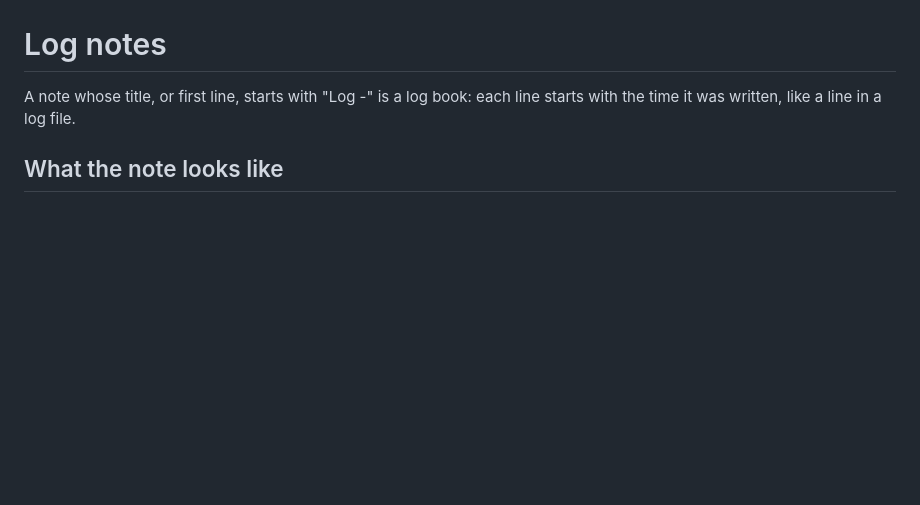
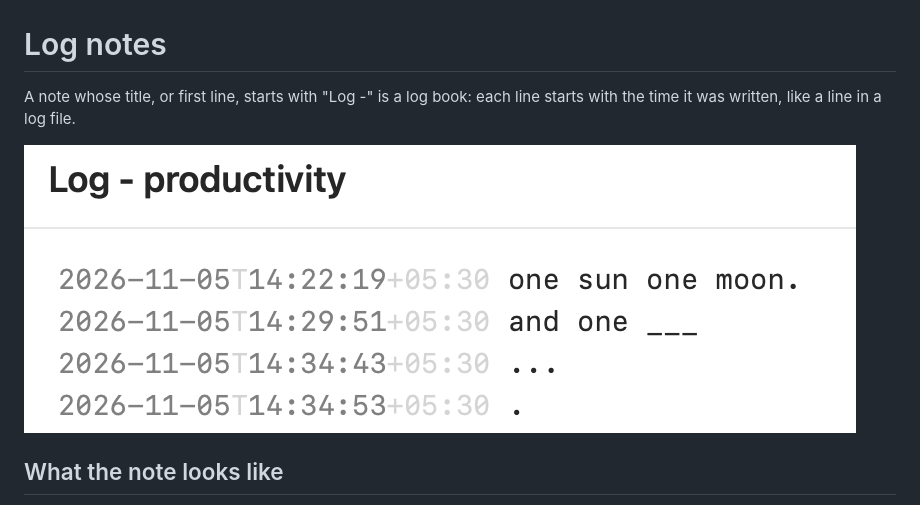
Before and after one commit to and/scattered-notes, a Markdown page: docs/log-notes.md, the part around the change. Drawn GitHub-style; pictures changed too: docs/log-notes.png (added); blank space fills up the shorter version.

```diff
--- a/docs/log-notes.md
+++ b/docs/log-notes.md
@@ -1,6 +1,8 @@
 # Log notes
 
 A note whose title, or first line, starts with "Log -" is a log book: each line starts with the time it was written, like a line in a log file.
+
+![A log note: each line starts with its time](log-notes.png)
 
 ## What the note looks like
 
```
Also changed, not shown: README.md (+5 -0 lines).
